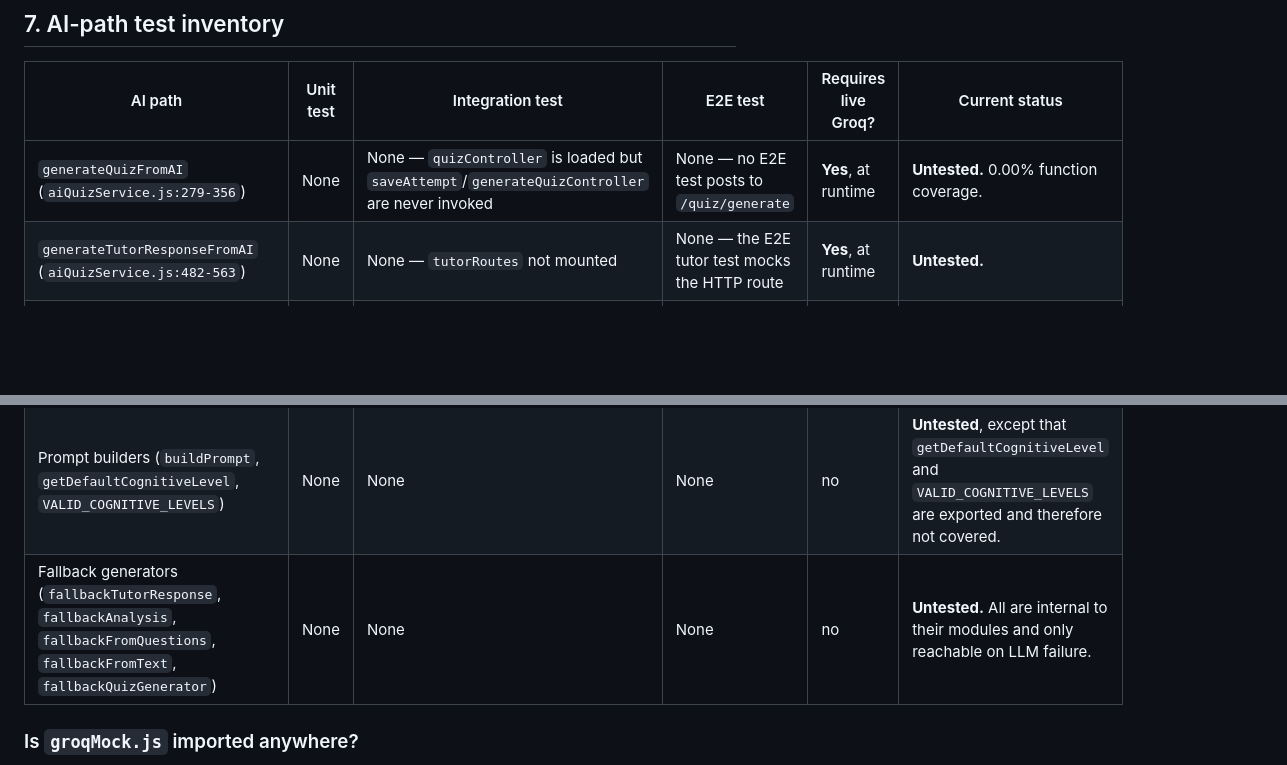
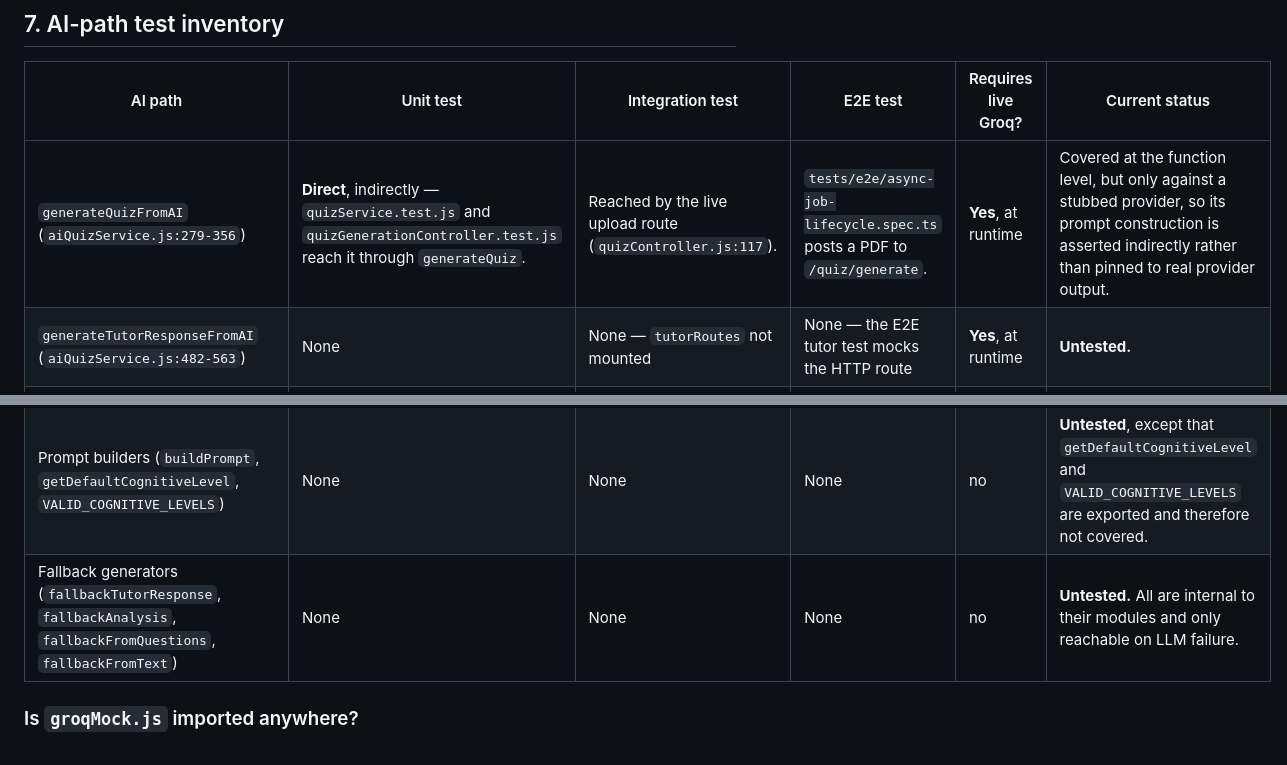
Before and after one commit to prathamkashyap/AthenaeumAI, a Markdown page: docs/TESTING_INVENTORY.md, 2 parts joined by grey strips. Drawn GitHub-style; blank space fills up the shorter version.

```diff
--- a/docs/TESTING_INVENTORY.md
+++ b/docs/TESTING_INVENTORY.md
@@ -459,7 +459,7 @@ Both facts are recorded here as observations about current behaviour. Neither wa
 
 | AI path | Unit test | Integration test | E2E test | Requires live Groq? | Current status |
 | ------- | --------- | ---------------- | -------- | ------------------- | -------------- |
-| `generateQuizFromAI` (`aiQuizService.js:279-356`) | None | None — `quizController` is loaded but `saveAttempt`/`generateQuizController` are never invoked | None — no E2E test posts to `/quiz/generate` | **Yes**, at runtime | **Untested.** 0.00% function coverage. |
+| `generateQuizFromAI` (`aiQuizService.js:279-356`) | **Direct**, indirectly — `quizService.test.js` and `quizGenerationController.test.js` reach it through `generateQuiz`. | Reached by the live upload route (`quizController.js:117`). | `tests/e2e/async-job-lifecycle.spec.ts` posts a PDF to `/quiz/generate`. | **Yes**, at runtime | Covered at the function level, but only against a stubbed provider, so its prompt construction is asserted indirectly rather than pinned to real provider output. |
 | `generateTutorResponseFromAI` (`aiQuizService.js:482-563`) | None | None — `tutorRoutes` not mounted | None — the E2E tutor test mocks the HTTP route | **Yes**, at runtime | **Untested.** |
 | `streamTutorResponse` (`streamingTutorService.js:16-86`) | None | None | None | **Yes**, at runtime | **Untested.** 0.00% across all metrics. |
 | `generateMistakeAnalysesFromAI` (`aiQuizService.js:414-480`) | None | None — `saveAttempt` never invoked | None | **Yes**, at runtime | **Untested.** |
@@ -467,7 +467,7 @@ Both facts are recorded here as observations about current behaviour. Neither wa
 | `generateFlashcardsFromAI` (`aiQuizService.js:358-412`) | None | None — `generateFlashcardSet` never invoked | None | **Yes**, at runtime | **Untested.** |
 | `getGroqClient` (`aiQuizService.js:9-17`, `streamingTutorService.js:6-14`) | None | None | None | — | **Untested.** No test constructs a Groq client, valid or invalid. |
 | Prompt builders (`buildPrompt`, `getDefaultCognitiveLevel`, `VALID_COGNITIVE_LEVELS`) | None | None | None | no | **Untested**, except that `getDefaultCognitiveLevel` and `VALID_COGNITIVE_LEVELS` are exported and therefore not covered. |
-| Fallback generators (`fallbackTutorResponse`, `fallbackAnalysis`, `fallbackFromQuestions`, `fallbackFromText`, `fallbackQuizGenerator`) | None | None | None | no | **Untested.** All are internal to their modules and only reachable on LLM failure. |
+| Fallback generators (`fallbackTutorResponse`, `fallbackAnalysis`, `fallbackFromQuestions`, `fallbackFromText`) | None | None | None | no | **Untested.** All are internal to their modules and only reachable on LLM failure. |
 
 ### Is `groqMock.js` imported anywhere?
 
```
Also changed, not shown: other parts of docs/TESTING_INVENTORY.md (+7 -5 lines), docs/DEMO_RUNBOOK.md (+9 -8 lines).
